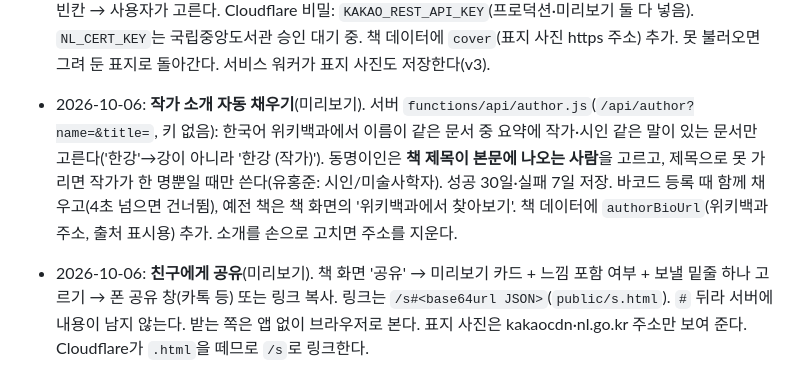
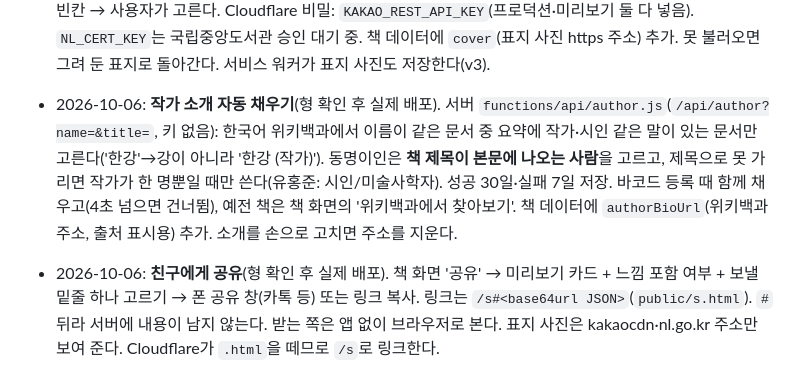
Before and after one commit to godot1010/booktrack, a Markdown page: CLAUDE.md, the part around the change. Drawn GitHub-style.

Commit message:
설명서: 작가 소개·공유 실제 배포 기록
Co-Authored-By: Claude Opus 5.5 <noreply@anthropic.com>

```diff
--- a/CLAUDE.md
+++ b/CLAUDE.md
@@ -83,12 +83,12 @@ booktrack-mockup.html      # 2단계 화면 시안 (배포 안 함)
   Cloudflare 비밀: `KAKAO_REST_API_KEY`(프로덕션·미리보기 둘 다 넣음). `NL_CERT_KEY`는 국립중앙도서관 승인 대기 중.
   책 데이터에 `cover`(표지 사진 https 주소) 추가. 못 불러오면 그려 둔 표지로 돌아간다. 서비스 워커가 표지 사진도 저장한다(v3).
 
-- 2026-10-06: **작가 소개 자동 채우기**(미리보기). 서버 `functions/api/author.js`(`/api/author?name=&title=`, 키 없음):
+- 2026-10-06: **작가 소개 자동 채우기**(형 확인 후 실제 배포). 서버 `functions/api/author.js`(`/api/author?name=&title=`, 키 없음):
   한국어 위키백과에서 이름이 같은 문서 중 요약에 작가·시인 같은 말이 있는 문서만 고른다('한강'→강이 아니라 '한강 (작가)').
   동명이인은 **책 제목이 본문에 나오는 사람**을 고르고, 제목으로 못 가리면 작가가 한 명뿐일 때만 쓴다(유홍준: 시인/미술사학자).
   성공 30일·실패 7일 저장. 바코드 등록 때 함께 채우고(4초 넘으면 건너뜀), 예전 책은 책 화면의 '위키백과에서 찾아보기'.
   책 데이터에 `authorBioUrl`(위키백과 주소, 출처 표시용) 추가. 소개를 손으로 고치면 주소를 지운다.
-- 2026-10-06: **친구에게 공유**(미리보기). 책 화면 '공유' → 미리보기 카드 + 느낌 포함 여부 + 보낼 밑줄 하나 고르기 →
+- 2026-10-06: **친구에게 공유**(형 확인 후 실제 배포). 책 화면 '공유' → 미리보기 카드 + 느낌 포함 여부 + 보낼 밑줄 하나 고르기 →
   폰 공유 창(카톡 등) 또는 링크 복사. 링크는 `/s#<base64url JSON>`(`public/s.html`). `#` 뒤라 서버에 내용이 남지 않는다.
   받는 쪽은 앱 없이 브라우저로 본다. 표지 사진은 kakaocdn·nl.go.kr 주소만 보여 준다. Cloudflare가 `.html`을 떼므로 `/s`로 링크한다.
 
```
